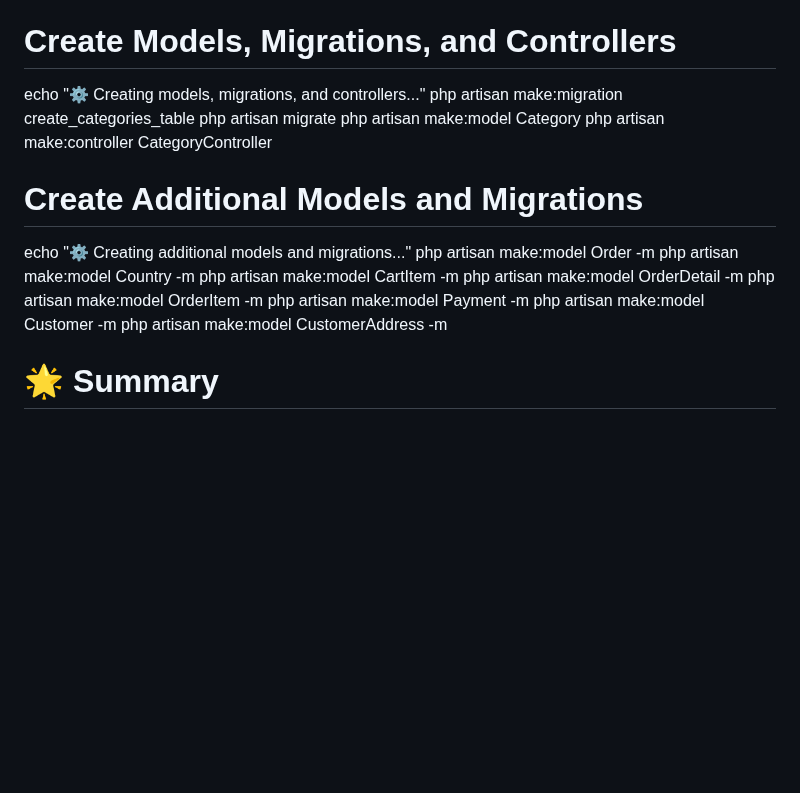
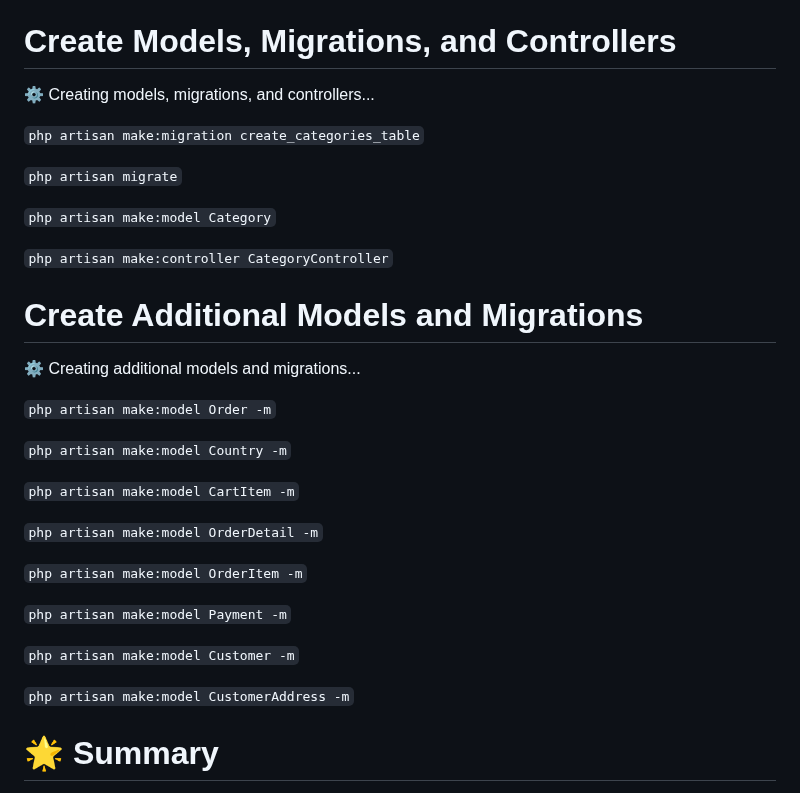
Before and after one commit to WaelHamwi/E-commerce-laravel_react, a Markdown page: README.md, the part around one of its changes. GitHub-like rendering; blank space fills up the shorter version.

```diff
--- a/README.md
+++ b/README.md
@@ -161,21 +198,33 @@ php artisan db:seed --class=DatabaseSeeder
 
 # Create Models, Migrations, and Controllers
-echo "⚙️ Creating models, migrations, and controllers..."
-php artisan make:migration create_categories_table
-php artisan migrate
-php artisan make:model Category
-php artisan make:controller CategoryController
+⚙️ Creating models, migrations, and controllers...
+
+`php artisan make:migration create_categories_table`
+
+`php artisan migrate`
+
+`php artisan make:model Category`
+
+`php artisan make:controller CategoryController`
 
 # Create Additional Models and Migrations
-echo "⚙️ Creating additional models and migrations..."
-php artisan make:model Order -m
-php artisan make:model Country -m
-php artisan make:model CartItem -m
-php artisan make:model OrderDetail -m
-php artisan make:model OrderItem -m
-php artisan make:model Payment -m
-php artisan make:model Customer -m
-php artisan make:model CustomerAddress -m
+⚙️ Creating additional models and migrations...
+
+`php artisan make:model Order -m`
+
+`php artisan make:model Country -m`
+
+`php artisan make:model CartItem -m`
+
+`php artisan make:model OrderDetail -m`
+
+`php artisan make:model OrderItem -m`
+
+`php artisan make:model Payment -m`
+
+`php artisan make:model Customer -m`
+
+`php artisan make:model CustomerAddress -m`
 
 # 🌟 **Summary**
  The E-Commerce Laravel & React project is a feature-rich e-commerce platform designed to offer a secure and enjoyable shopping experience.
```
Also changed, not shown: other parts of README.md (+93 -56 lines).
